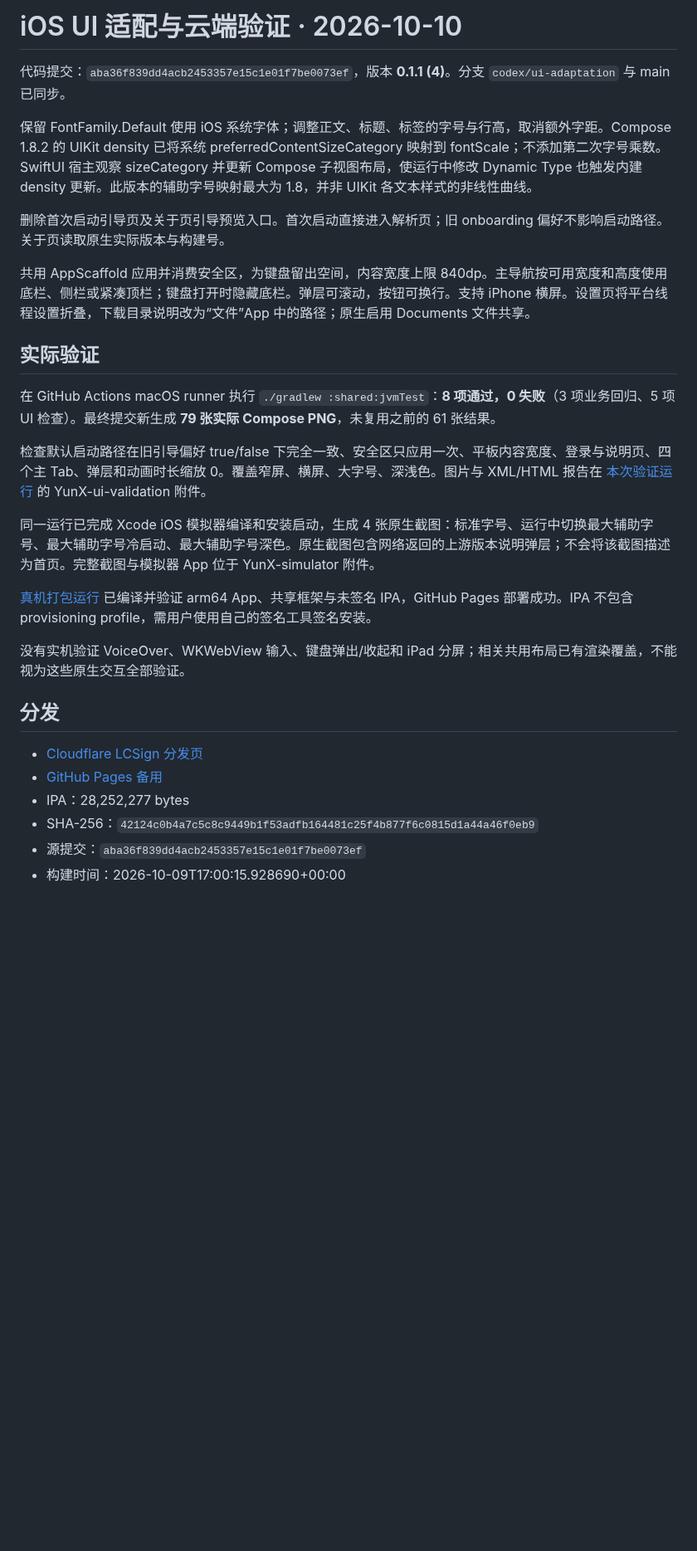
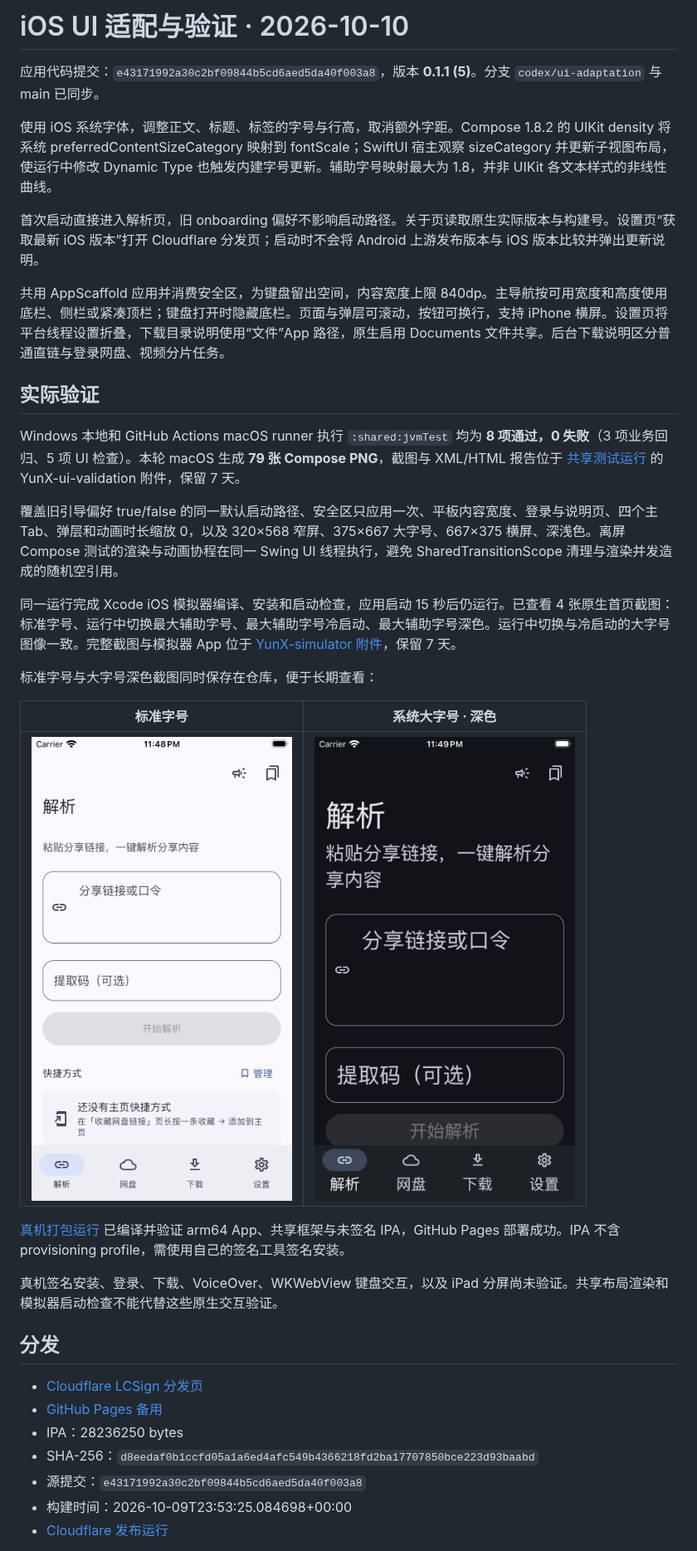
Before and after one commit to cc1477/YunX-iOS, a Markdown page: UI-ADAPTATION.md, the part around one of its changes. Shown at 83% size. Drawn GitHub-style; pictures changed too: docs/screenshots/ios-build5-home.png (added), docs/screenshots/ios-build5-large-dark.png (added); blank space fills up the shorter version.

```diff
--- a/UI-ADAPTATION.md
+++ b/UI-ADAPTATION.md
@@ -1,31 +1,38 @@
-# iOS UI 适配与云端验证 · 2026-10-10
+# iOS UI 适配与验证 · 2026-10-10
 
-代码提交：`aba36f839dd4acb2453357e15c1e01f7be0073ef`，版本 **0.1.1 (4)**。分支 `codex/ui-adaptation` 与 main 已同步。
+应用代码提交：`e43171992a30c2bf09844b5cd6aed5da40f003a8`，版本 **0.1.1 (5)**。分支 `codex/ui-adaptation` 与 main 已同步。
 
-保留 FontFamily.Default 使用 iOS 系统字体；调整正文、标题、标签的字号与行高，取消额外字距。Compose 1.8.2 的 UIKit density 已将系统 preferredContentSizeCategory 映射到 fontScale；不添加第二次字号乘数。SwiftUI 宿主观察 sizeCategory 并更新 Compose 子视图布局，使运行中修改 Dynamic Type 也触发内建 density 更新。此版本的辅助字号映射最大为 1.8，并非 UIKit 各文本样式的非线性曲线。
+使用 iOS 系统字体，调整正文、标题、标签的字号与行高，取消额外字距。Compose 1.8.2 的 UIKit density 将系统 preferredContentSizeCategory 映射到 fontScale；SwiftUI 宿主观察 sizeCategory 并更新子视图布局，使运行中修改 Dynamic Type 也触发内建字号更新。辅助字号映射最大为 1.8，并非 UIKit 各文本样式的非线性曲线。
 
-删除首次启动引导页及关于页引导预览入口。首次启动直接进入解析页；旧 onboarding 偏好不影响启动路径。关于页读取原生实际版本与构建号。
+首次启动直接进入解析页，旧 onboarding 偏好不影响启动路径。关于页读取原生实际版本与构建号。设置页“获取最新 iOS 版本”打开 Cloudflare 分发页；启动时不会将 Android 上游发布版本与 iOS 版本比较并弹出更新说明。
 
-共用 AppScaffold 应用并消费安全区，为键盘留出空间，内容宽度上限 840dp。主导航按可用宽度和高度使用底栏、侧栏或紧凑顶栏；键盘打开时隐藏底栏。弹层可滚动，按钮可换行。支持 iPhone 横屏。设置页将平台线程设置折叠，下载目录说明改为“文件”App 中的路径；原生启用 Documents 文件共享。
+共用 AppScaffold 应用并消费安全区，为键盘留出空间，内容宽度上限 840dp。主导航按可用宽度和高度使用底栏、侧栏或紧凑顶栏；键盘打开时隐藏底栏。页面与弹层可滚动，按钮可换行，支持 iPhone 横屏。设置页将平台线程设置折叠，下载目录说明使用“文件”App 路径，原生启用 Documents 文件共享。后台下载说明区分普通直链与登录网盘、视频分片任务。
 
 ## 实际验证
 
-在 GitHub Actions macOS runner 执行 `./gradlew :shared:jvmTest`：**8 项通过，0 失败**（3 项业务回归、5 项 UI 检查）。最终提交新生成 **79 张实际 Compose PNG**，未复用之前的 61 张结果。
+Windows 本地和 GitHub Actions macOS runner 执行 `:shared:jvmTest` 均为 **8 项通过，0 失败**（3 项业务回归、5 项 UI 检查）。本轮 macOS 生成 **79 张 Compose PNG**，截图与 XML/HTML 报告位于 [共享测试运行](https://github.com/cc1477/YunX-iOS/actions/runs/38005200244/artifacts/11650399591) 的 YunX-ui-validation 附件，保留 7 天。
 
-检查默认启动路径在旧引导偏好 true/false 下完全一致、安全区只应用一次、平板内容宽度、登录与说明页、四个主 Tab、弹层和动画时长缩放 0。覆盖窄屏、横屏、大字号、深浅色。图片与 XML/HTML 报告在 [本次验证运行](https://github.com/cc1477/YunX-iOS/actions/runs/37960349967) 的 YunX-ui-validation 附件。
+覆盖旧引导偏好 true/false 的同一默认启动路径、安全区只应用一次、平板内容宽度、登录与说明页、四个主 Tab、弹层和动画时长缩放 0，以及 320×568 窄屏、375×667 大字号、667×375 横屏、深浅色。离屏 Compose 测试的渲染与动画协程在同一 Swing UI 线程执行，避免 SharedTransitionScope 清理与渲染并发造成的随机空引用。
 
-同一运行已完成 Xcode iOS 模拟器编译和安装启动，生成 4 张原生截图：标准字号、运行中切换最大辅助字号、最大辅助字号冷启动、最大辅助字号深色。原生截图包含网络返回的上游版本说明弹层；不会将该截图描述为首页。完整截图与模拟器 App 位于 YunX-simulator 附件。
+同一运行完成 Xcode iOS 模拟器编译、安装和启动检查，应用启动 15 秒后仍运行。已查看 4 张原生首页截图：标准字号、运行中切换最大辅助字号、最大辅助字号冷启动、最大辅助字号深色。运行中切换与冷启动的大字号图像一致。完整截图与模拟器 App 位于 [YunX-simulator 附件](https://github.com/cc1477/YunX-iOS/actions/runs/38005200244/artifacts/11651720859)，保留 7 天。
 
-[真机打包运行](https://github.com/cc1477/YunX-iOS/actions/runs/37960350134) 已编译并验证 arm64 App、共享框架与未签名 IPA，GitHub Pages 部署成功。IPA 不包含 provisioning profile，需用户使用自己的签名工具签名安装。
+标准字号与大字号深色截图同时保存在仓库，便于长期查看：
 
-没有实机验证 VoiceOver、WKWebView 输入、键盘弹出/收起和 iPad 分屏；相关共用布局已有渲染覆盖，不能视为这些原生交互全部验证。
+| 标准字号 | 系统大字号 · 深色 |
+| --- | --- |
+| ![iPhone 模拟器首页](docs/screenshots/ios-build5-home.png) | ![iPhone 模拟器大字号深色模式](docs/screenshots/ios-build5-large-dark.png) |
+
+[真机打包运行](https://github.com/cc1477/YunX-iOS/actions/runs/38005200233) 已编译并验证 arm64 App、共享框架与未签名 IPA，GitHub Pages 部署成功。IPA 不含 provisioning profile，需使用自己的签名工具签名安装。
+
+真机签名安装、登录、下载、VoiceOver、WKWebView 键盘交互，以及 iPad 分屏尚未验证。共享布局渲染和模拟器启动检查不能代替这些原生交互验证。
 
 ## 分发
 
 - [Cloudflare LCSign 分发页](https://yunx-lcsign-cc1477.pages.dev/)
 - [GitHub Pages 备用](https://cc1477.github.io/YunX-iOS/)
-- IPA：28,252,277 bytes
-- SHA-256：`42124c0b4a7c5c8c9449b1f53adfb164481c25f4b877f6c0815d1a44a46f0eb9`
-- 源提交：`aba36f839dd4acb2453357e15c1e01f7be0073ef`
-- 构建时间：2026-10-09T17:00:15.928690+00:00
+- IPA：28236250 bytes
+- SHA-256：`d8eedaf0b1ccfd05a1a6ed4afc549b4366218fd2ba17707850bce223d93baabd`
+- 源提交：`e43171992a30c2bf09844b5cd6aed5da40f003a8`
+- 构建时间：2026-10-09T23:53:25.084698+00:00
+- [Cloudflare 发布运行](https://github.com/cc1477/gametool/actions/runs/38006715494)
 
```
Also changed, not shown: other parts of UI-ADAPTATION.md (+1 -1 lines), BUILD-iOS.md (+3 -3 lines), README.md (+4 -11 lines).
